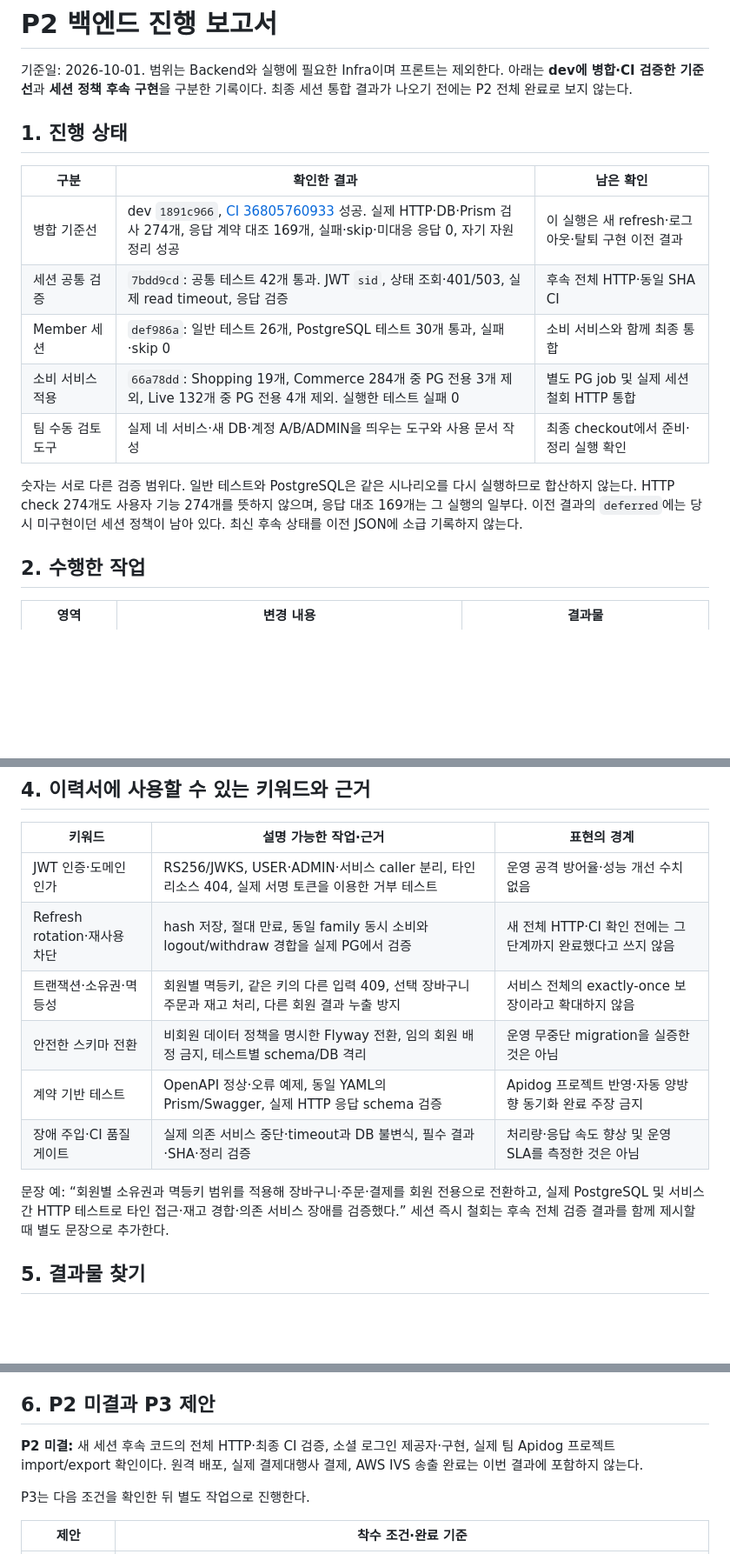
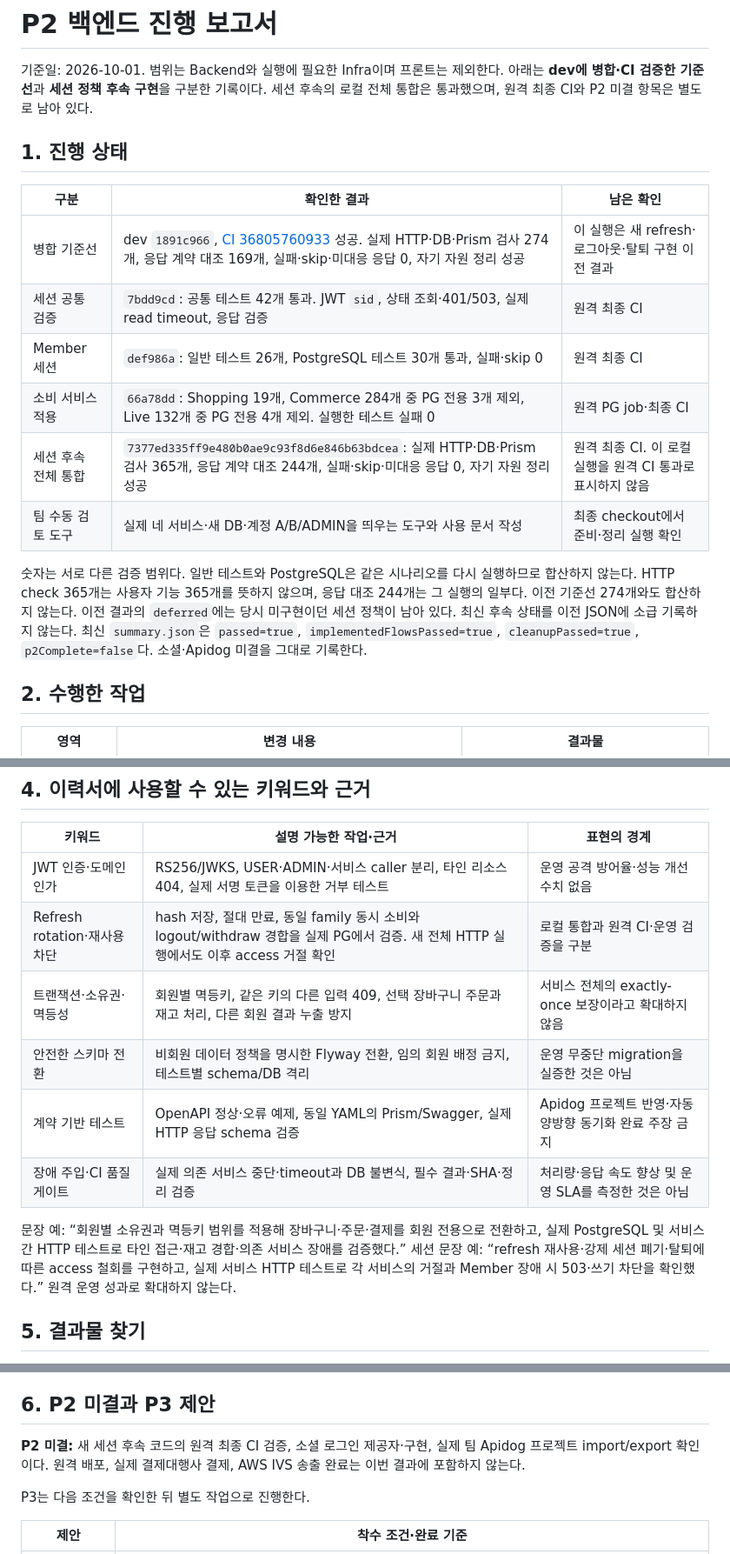
Before and after one commit to 2026-2-rising-sun/Backend, a Markdown page: docs/p2/progress-report.md, 3 parts joined by grey strips. Shown at 87% size. GitHub-like rendering; blank space fills up the shorter version.

Commit message:
docs: #109 세션 후속 HTTP 통합 검증 결과 반영

```diff
--- a/docs/p2/progress-report.md
+++ b/docs/p2/progress-report.md
@@ -2,21 +2,23 @@
 
 기준일: 2026-10-01. 범위는 Backend와 실행에 필요한 Infra이며 프론트는 제외한다.
 아래는 **dev에 병합·CI 검증한 기준선**과 **세션 정책 후속 구현**을 구분한 기록이다.
-최종 세션 통합 결과가 나오기 전에는 P2 전체 완료로 보지 않는다.
+세션 후속의 로컬 전체 통합은 통과했으며, 원격 최종 CI와 P2 미결 항목은 별도로 남아 있다.
 
 ## 1. 진행 상태
 
 | 구분 | 확인한 결과 | 남은 확인 |
 | --- | --- | --- |
 | 병합 기준선 | dev `1891c966`, [CI 36805760933](https://github.com/2026-2-rising-sun/Backend/actions/runs/36805760933) 성공. 실제 HTTP·DB·Prism 검사 274개, 응답 계약 대조 169개, 실패·skip·미대응 응답 0, 자기 자원 정리 성공 | 이 실행은 새 refresh·로그아웃·탈퇴 구현 이전 결과 |
-| 세션 공통 검증 | `7bdd9cd`: 공통 테스트 42개 통과. JWT `sid`, 상태 조회·401/503, 실제 read timeout, 응답 검증 | 후속 전체 HTTP·동일 SHA CI |
-| Member 세션 | `def986a`: 일반 테스트 26개, PostgreSQL 테스트 30개 통과, 실패·skip 0 | 소비 서비스와 함께 최종 통합 |
-| 소비 서비스 적용 | `66a78dd`: Shopping 19개, Commerce 284개 중 PG 전용 3개 제외, Live 132개 중 PG 전용 4개 제외. 실행한 테스트 실패 0 | 별도 PG job 및 실제 세션 철회 HTTP 통합 |
+| 세션 공통 검증 | `7bdd9cd`: 공통 테스트 42개 통과. JWT `sid`, 상태 조회·401/503, 실제 read timeout, 응답 검증 | 원격 최종 CI |
+| Member 세션 | `def986a`: 일반 테스트 26개, PostgreSQL 테스트 30개 통과, 실패·skip 0 | 원격 최종 CI |
+| 소비 서비스 적용 | `66a78dd`: Shopping 19개, Commerce 284개 중 PG 전용 3개 제외, Live 132개 중 PG 전용 4개 제외. 실행한 테스트 실패 0 | 원격 PG job·최종 CI |
+| 세션 후속 전체 통합 | `7377ed335ff9e480b0ae9c93f8d6e846b63bdcea`: 실제 HTTP·DB·Prism 검사 365개, 응답 계약 대조 244개, 실패·skip·미대응 응답 0, 자기 자원 정리 성공 | 원격 최종 CI. 이 로컬 실행을 원격 CI 통과로 표시하지 않음 |
 | 팀 수동 검토 도구 | 실제 네 서비스·새 DB·계정 A/B/ADMIN을 띄우는 도구와 사용 문서 작성 | 최종 checkout에서 준비·정리 실행 확인 |
 
 숫자는 서로 다른 검증 범위다. 일반 테스트와 PostgreSQL은 같은 시나리오를 다시 실행하므로 합산하지 않는다.
-HTTP check 274개도 사용자 기능 274개를 뜻하지 않으며, 응답 대조 169개는 그 실행의 일부다.
+HTTP check 365개는 사용자 기능 365개를 뜻하지 않으며, 응답 대조 244개는 그 실행의 일부다. 이전 기준선 274개와도 합산하지 않는다.
 이전 결과의 `deferred`에는 당시 미구현이던 세션 정책이 남아 있다. 최신 후속 상태를 이전 JSON에 소급 기록하지 않는다.
+최신 `summary.json`은 `passed=true`, `implementedFlowsPassed=true`, `cleanupPassed=true`, `p2Complete=false`다. 소셜·Apidog 미결을 그대로 기록한다.
 
 ## 2. 수행한 작업
 
@@ -50,14 +52,14 @@ ADMIN도 다른 회원의 장바구니·주문·결제 소유권을 자동으로
 | 키워드 | 설명 가능한 작업·근거 | 표현의 경계 |
 | --- | --- | --- |
 | JWT 인증·도메인 인가 | RS256/JWKS, USER·ADMIN·서비스 caller 분리, 타인 리소스 404, 실제 서명 토큰을 이용한 거부 테스트 | 운영 공격 방어율·성능 개선 수치 없음 |
-| Refresh rotation·재사용 차단 | hash 저장, 절대 만료, 동일 family 동시 소비와 logout/withdraw 경합을 실제 PG에서 검증 | 새 전체 HTTP·CI 확인 전에는 그 단계까지 완료했다고 쓰지 않음 |
+| Refresh rotation·재사용 차단 | hash 저장, 절대 만료, 동일 family 동시 소비와 logout/withdraw 경합을 실제 PG에서 검증. 새 전체 HTTP 실행에서도 이후 access 거절 확인 | 로컬 통합과 원격 CI·운영 검증을 구분 |
 | 트랜잭션·소유권·멱등성 | 회원별 멱등키, 같은 키의 다른 입력 409, 선택 장바구니 주문과 재고 처리, 다른 회원 결과 누출 방지 | 서비스 전체의 exactly-once 보장이라고 확대하지 않음 |
 | 안전한 스키마 전환 | 비회원 데이터 정책을 명시한 Flyway 전환, 임의 회원 배정 금지, 테스트별 schema/DB 격리 | 운영 무중단 migration을 실증한 것은 아님 |
 | 계약 기반 테스트 | OpenAPI 정상·오류 예제, 동일 YAML의 Prism/Swagger, 실제 HTTP 응답 schema 검증 | Apidog 프로젝트 반영·자동 양방향 동기화 완료 주장 금지 |
 | 장애 주입·CI 품질 게이트 | 실제 의존 서비스 중단·timeout과 DB 불변식, 필수 결과·SHA·정리 검증 | 처리량·응답 속도 향상 및 운영 SLA를 측정한 것은 아님 |
 
 문장 예: “회원별 소유권과 멱등키 범위를 적용해 장바구니·주문·결제를 회원 전용으로 전환하고, 실제 PostgreSQL 및 서비스 간 HTTP 테스트로 타인 접근·재고 경합·의존 서비스 장애를 검증했다.”
-세션 즉시 철회는 후속 전체 검증 결과를 함께 제시할 때 별도 문장으로 추가한다.
+세션 문장 예: “refresh 재사용·강제 세션 폐기·탈퇴에 따른 access 철회를 구현하고, 실제 서비스 HTTP 테스트로 각 서비스의 거절과 Member 장애 시 503·쓰기 차단을 확인했다.” 원격 운영 성과로 확대하지 않는다.
 
 ## 5. 결과물 찾기
 
@@ -70,7 +72,7 @@ ADMIN도 다른 회원의 장바구니·주문·결제 소유권을 자동으로
 
 ## 6. P2 미결과 P3 제안
 
-**P2 미결:** 새 세션 후속 코드의 전체 HTTP·최종 CI 검증, 소셜 로그인 제공자·구현, 실제 팀 Apidog 프로젝트 import/export 확인이다. 원격 배포, 실제 결제대행사 결제, AWS IVS 송출 완료는 이번 결과에 포함하지 않는다.
+**P2 미결:** 새 세션 후속 코드의 원격 최종 CI 검증, 소셜 로그인 제공자·구현, 실제 팀 Apidog 프로젝트 import/export 확인이다. 원격 배포, 실제 결제대행사 결제, AWS IVS 송출 완료는 이번 결과에 포함하지 않는다.
 
 P3는 다음 조건을 확인한 뒤 별도 작업으로 진행한다.
 
```
Also changed, not shown: docs/p2/testing-guide.md (+2 -0 lines).
